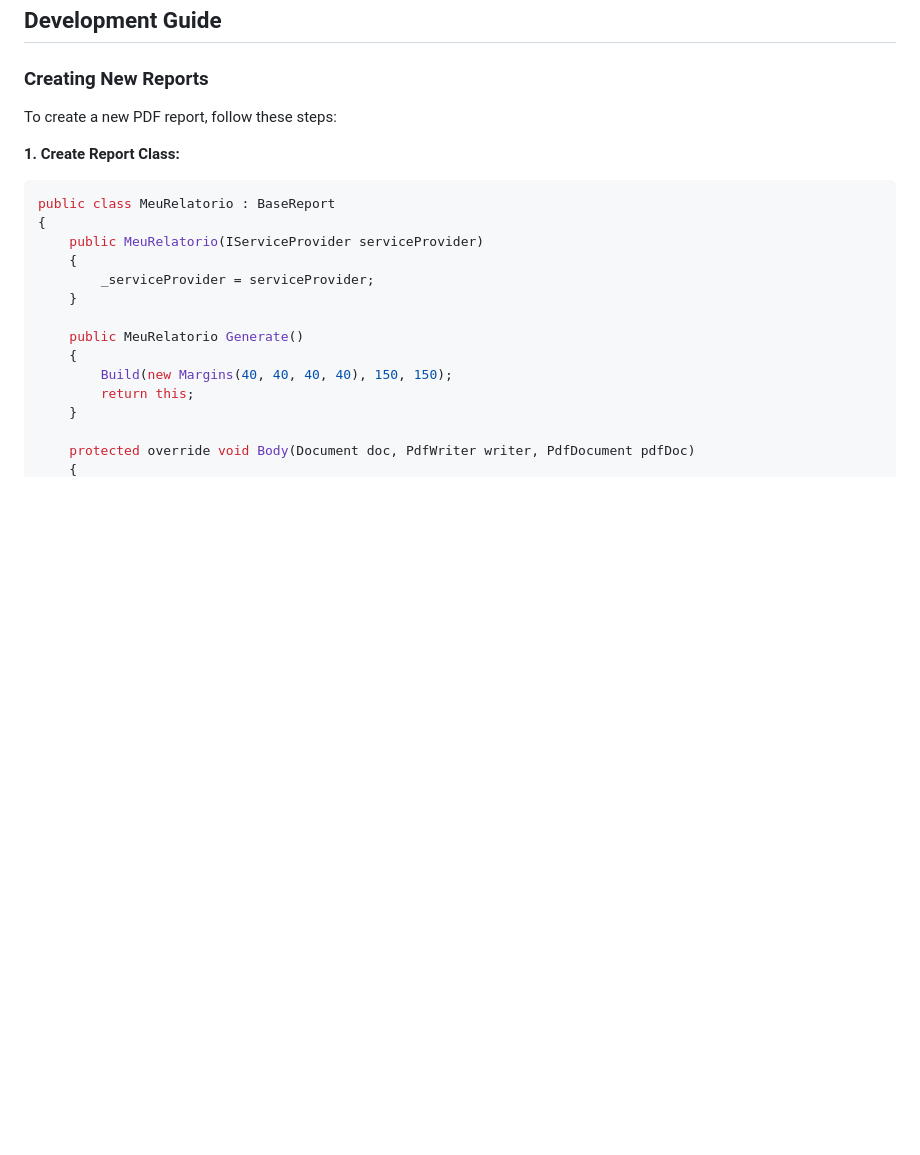
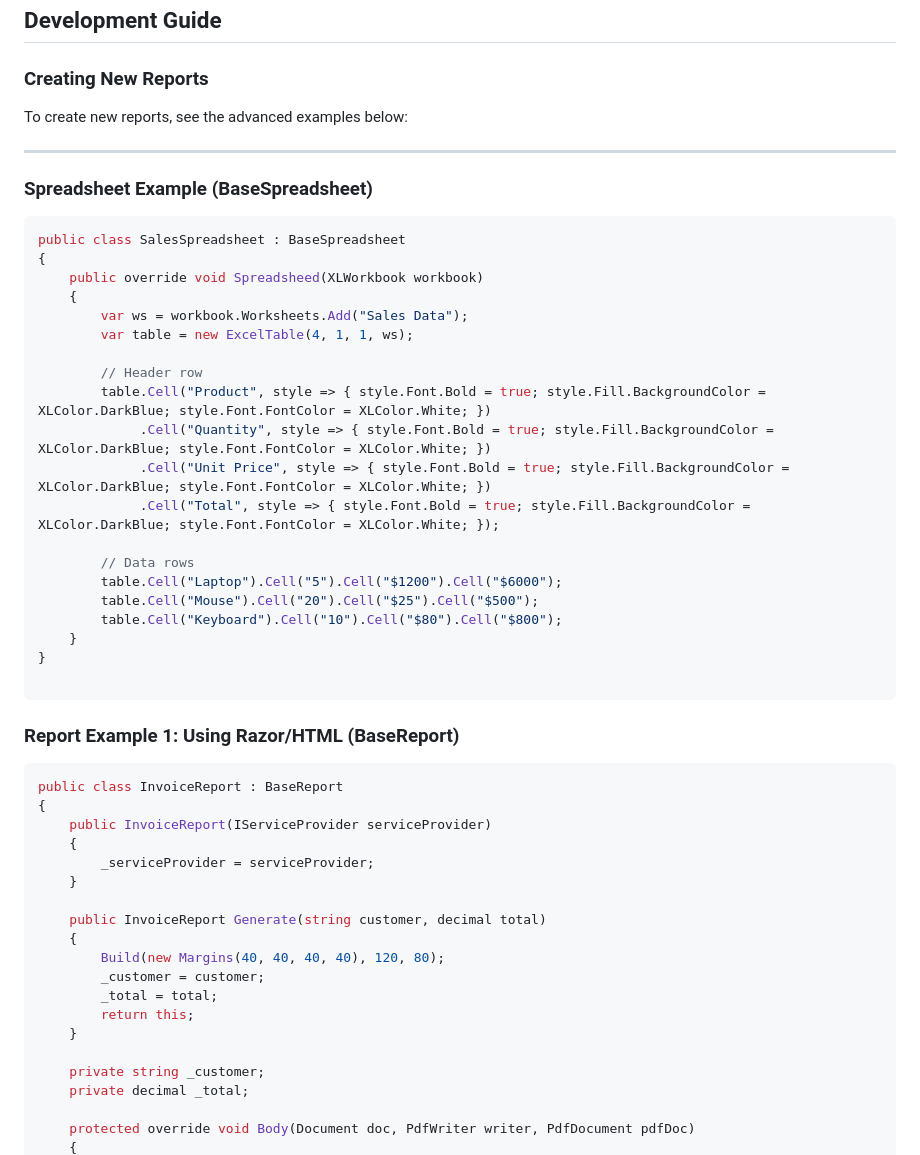
Before and after one commit to VictorAlvesFarias/.NET-Itext-Reports, a Markdown page: README.md, the part around one of its changes. Rendered like a GitHub page; blank space fills up the shorter version.

````diff
--- a/README.md
+++ b/README.md
@@ -258,23 +264,56 @@ services.AddScoped<RenderMessageReport>();
 
 ### Creating New Reports
 
-To create a new PDF report, follow these steps:
 
-**1. Create Report Class:**
+To create new reports, see the advanced examples below:
+
+---
+
+### Spreadsheet Example (BaseSpreadsheet)
 
 ```csharp
-public class MeuRelatorio : BaseReport
+public class SalesSpreadsheet : BaseSpreadsheet
 {
-    public MeuRelatorio(IServiceProvider serviceProvider)
+    public override void Spreadsheed(XLWorkbook workbook)
+    {
+        var ws = workbook.Worksheets.Add("Sales Data");
+        var table = new ExcelTable(4, 1, 1, ws);
+
+        // Header row
+        table.Cell("Product", style => { style.Font.Bold = true; style.Fill.BackgroundColor = XLColor.DarkBlue; style.Font.FontColor = XLColor.White; })
+             .Cell("Quantity", style => { style.Font.Bold = true; style.Fill.BackgroundColor = XLColor.DarkBlue; style.Font.FontColor = XLColor.White; })
+             .Cell("Unit Price", style => { style.Font.Bold = true; style.Fill.BackgroundColor = XLColor.DarkBlue; style.Font.FontColor = XLColor.White; })
+             .Cell("Total", style => { style.Font.Bold = true; style.Fill.BackgroundColor = XLColor.DarkBlue; style.Font.FontColor = XLColor.White; });
+
+        // Data rows
+        table.Cell("Laptop").Cell("5").Cell("$1200").Cell("$6000");
+        table.Cell("Mouse").Cell("20").Cell("$25").Cell("$500");
+        table.Cell("Keyboard").Cell("10").Cell("$80").Cell("$800");
+    }
+}
+
+```
+
+### Report Example 1: Using Razor/HTML (BaseReport)
+
+```csharp
+public class InvoiceReport : BaseReport
+{
+    public InvoiceReport(IServiceProvider serviceProvider)
     {
         _serviceProvider = serviceProvider;
     }
 
-    public MeuRelatorio Generate()
+    public InvoiceReport Generate(string customer, decimal total)
     {
-        Build(new Margins(40, 40, 40, 40), 150, 150);
+        Build(new Margins(40, 40, 40, 40), 120, 80);
+        _customer = customer;
+        _total = total;
         return this;
     }
 
+    private string _customer;
+    private decimal _total;
+
     protected override void Body(Document doc, PdfWriter writer, PdfDocument pdfDoc)
     {
````
Also changed, not shown: other parts of README.md (+88 -80 lines).
